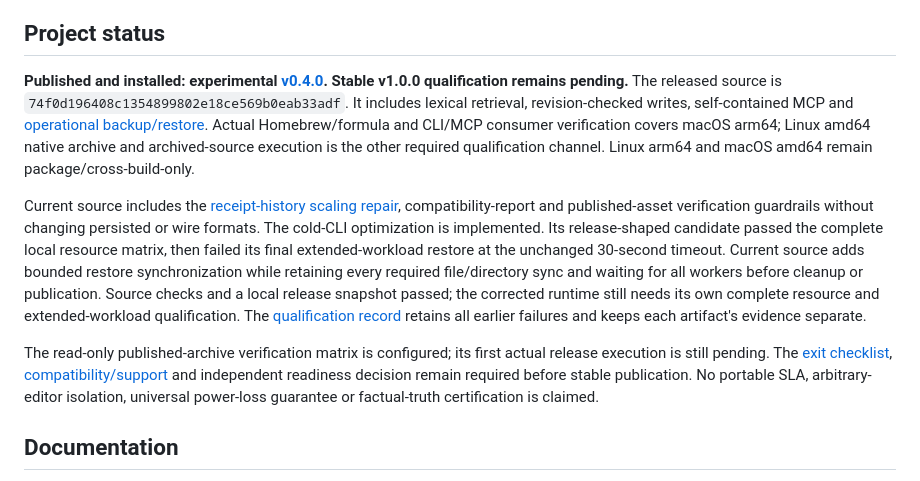
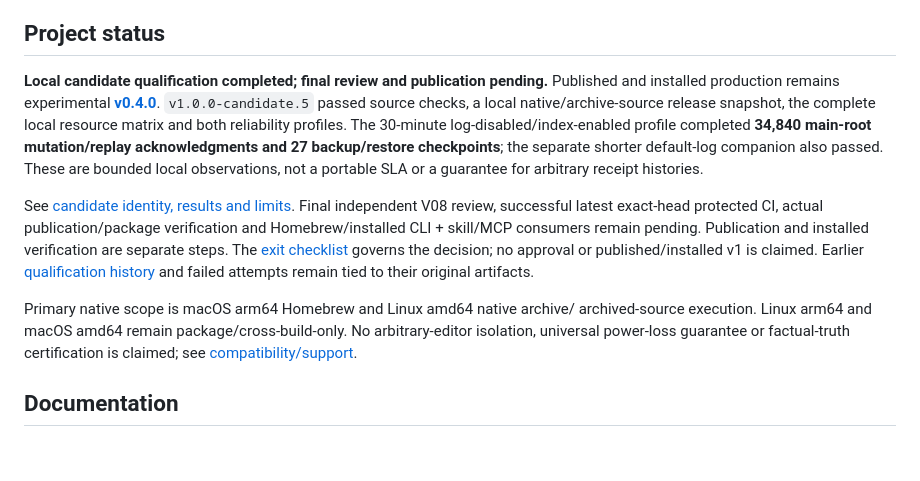
Before and after one commit to matheus3301/kb, a Markdown page: README.md, the part around the change. Drawn GitHub-style; blank space fills up the shorter version.

Commit message:
docs: record completed local candidate qualification

```diff
--- a/README.md
+++ b/README.md
@@ -135,33 +135,28 @@ syntax, JSON requests, errors, and operating limits.
 
 ## Project status
 
-**Published and installed: experimental
-[v0.4.0](https://github.com/matheus3301/kb/releases/tag/v0.4.0). Stable v1.0.0
-qualification remains pending.** The released source is
-`74f0d196408c1354899802e18ce569b0eab33adf`. It includes lexical retrieval,
-revision-checked writes, self-contained MCP and [operational backup/restore](docs/backups.md).
-Actual Homebrew/formula and CLI/MCP consumer verification covers macOS arm64;
-Linux amd64 native archive and archived-source execution is the other required
-qualification channel. Linux arm64 and macOS amd64 remain package/cross-build-only.
+**Local candidate qualification completed; final review and publication pending.**
+Published and installed production remains experimental
+**[v0.4.0](https://github.com/matheus3301/kb/releases/tag/v0.4.0)**.
+`v1.0.0-candidate.5` passed source checks, a local native/archive-source release
+snapshot, the complete local resource matrix and both reliability profiles.
+The 30-minute log-disabled/index-enabled profile completed **34,840 main-root
+mutation/replay acknowledgments and 27 backup/restore checkpoints**; the separate
+shorter default-log companion also passed. These are bounded local observations,
+not a portable SLA or a guarantee for arbitrary receipt histories.
 
-Current source includes the
-[receipt-history scaling repair](docs/qa/backup-performance-v1.md),
-compatibility-report and published-asset verification guardrails without changing
-persisted or wire formats.
-The cold-CLI optimization is implemented. Its release-shaped candidate passed
-the complete local resource matrix, then failed its final extended-workload
-restore at the unchanged 30-second timeout. Current source adds bounded restore
-synchronization while retaining every required file/directory sync and waiting
-for all workers before cleanup or publication. Source checks and a local release
-snapshot passed; the corrected runtime still needs its own complete resource and
-extended-workload qualification. The [qualification record](docs/qa/v1-qualification.md)
-retains all earlier failures and keeps each artifact's evidence separate.
+See [candidate identity, results and limits](docs/compatibility.md#current-qualification-status).
+Final independent V08 review, successful latest exact-head protected CI, actual
+publication/package verification and Homebrew/installed CLI + skill/MCP consumers
+remain pending. Publication and installed verification are separate steps.
+The [exit checklist](docs/stability.md) governs the decision; no approval or
+published/installed v1 is claimed. Earlier [qualification history](docs/qa/v1-qualification.md)
+and failed attempts remain tied to their original artifacts.
 
-The read-only published-archive verification matrix is configured; its first
-actual release execution is still pending. The [exit checklist](docs/stability.md),
-[compatibility/support](docs/compatibility.md) and independent readiness decision
-remain required before stable publication. No portable SLA, arbitrary-editor
-isolation, universal power-loss guarantee or factual-truth certification is claimed.
+Primary native scope is macOS arm64 Homebrew and Linux amd64 native archive/
+archived-source execution. Linux arm64 and macOS amd64 remain package/cross-build-only.
+No arbitrary-editor isolation, universal power-loss guarantee or factual-truth
+certification is claimed; see [compatibility/support](docs/compatibility.md).
 
 ## Documentation
 
```
Also changed, not shown: docs/compatibility.md (+46 -27 lines).
